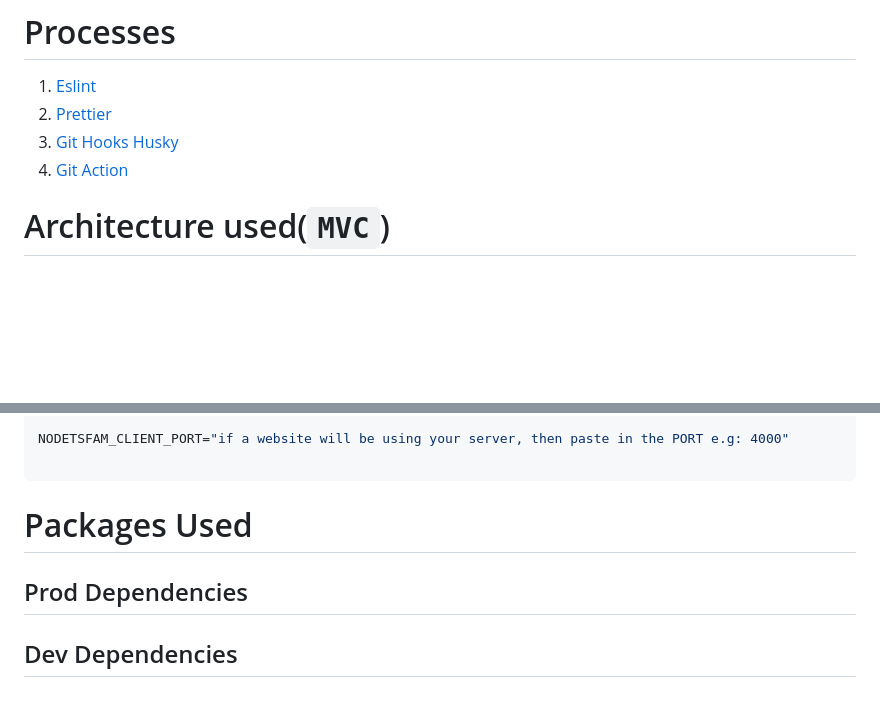
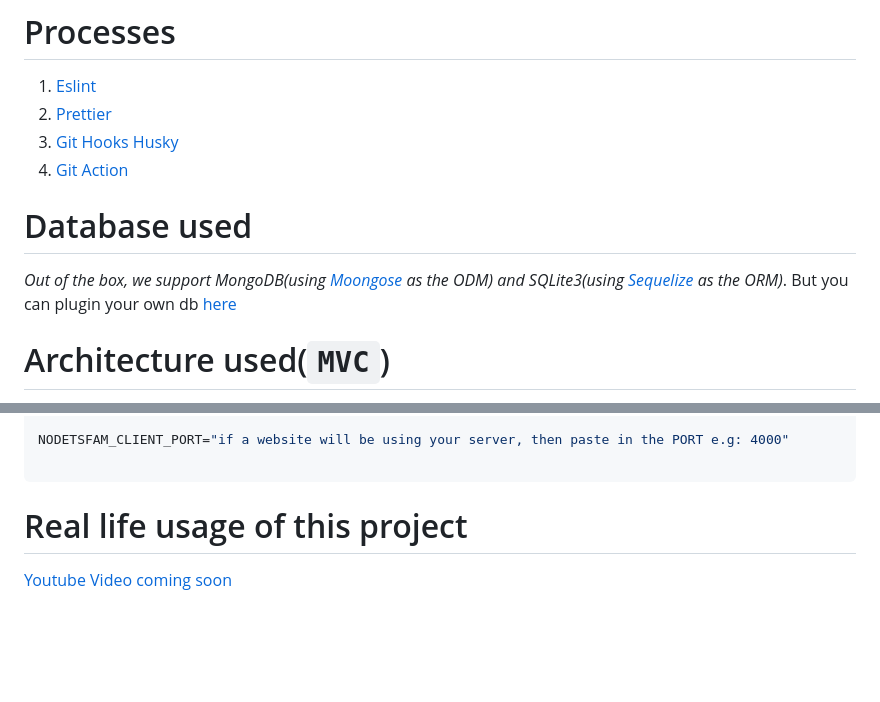
Before and after one commit to emmanuelonah/nodetsfam, a Markdown page: README.md, 2 parts joined by grey strips. GitHub-like rendering; blank space fills up the shorter version.

Commit message:
Update: added missing docs

````diff
--- a/README.md
+++ b/README.md
@@ -31,6 +31,10 @@ Whether you're a seasoned Node.js developer or just getting started, "NodeTsFem"
 2. [Prettier](https://prettier.io/)
 3. [Git Hooks Husky](https://typicode.github.io/husky/)
 4. [Git Action](https://docs.github.com/en/actions)
+
+# Database used
+
+_Out of the box, we support MongoDB(using [Moongose](https://mongoosejs.com/) as the ODM) and SQLite3(using [Sequelize](https://sequelize.org/) as the ORM)_. But you can plugin your own db [here](./src/db/)
 
 # Architecture used(`MVC`)
 
@@ -118,8 +122,6 @@ NODETSFAM_CLIENT_PORT="if a website will be using your server, then paste in the
 
 ```
 
-# Packages Used
+# Real life usage of this project
 
-## Prod Dependencies
-
-## Dev Dependencies
+[Youtube Video coming soon]()
````
